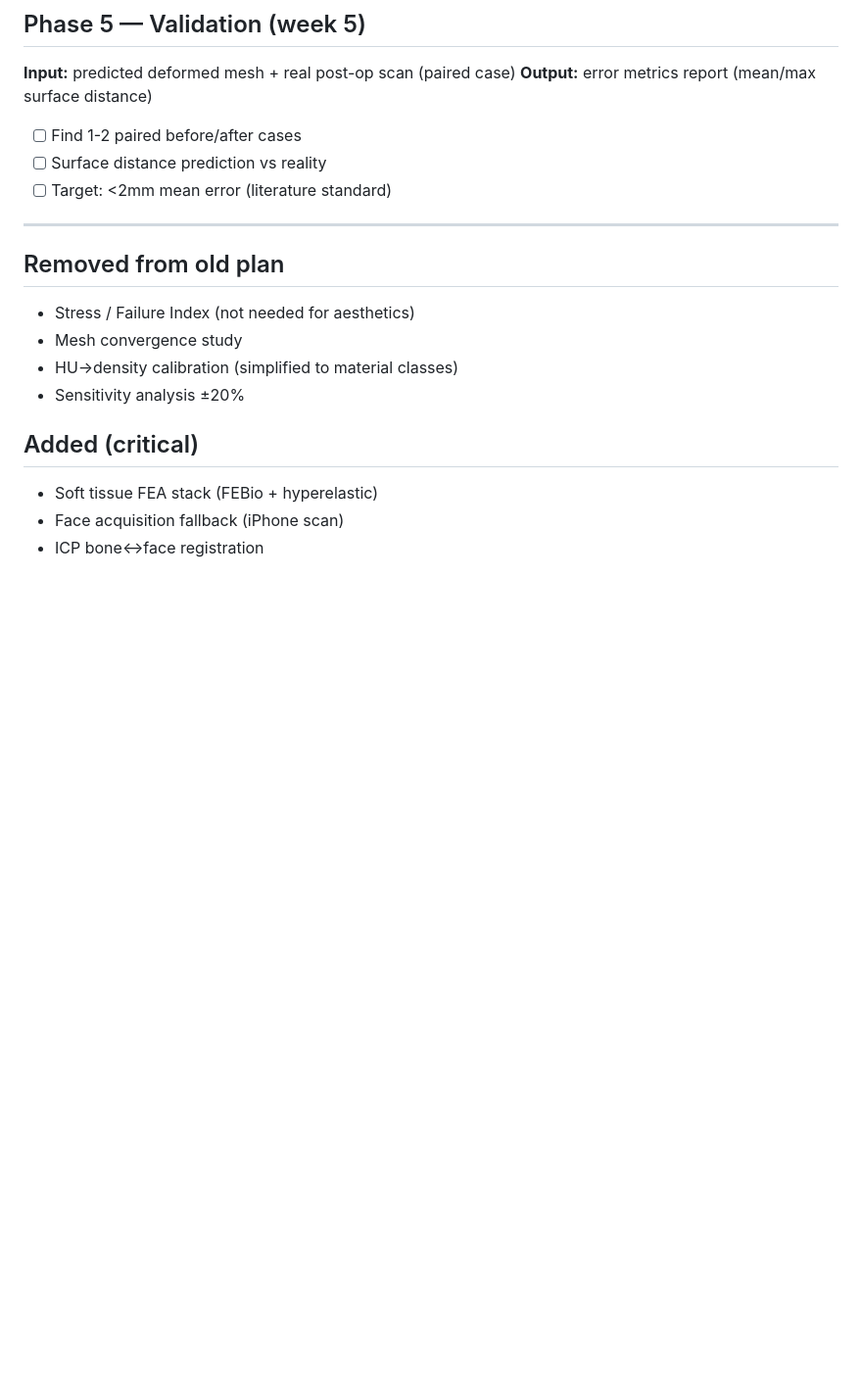
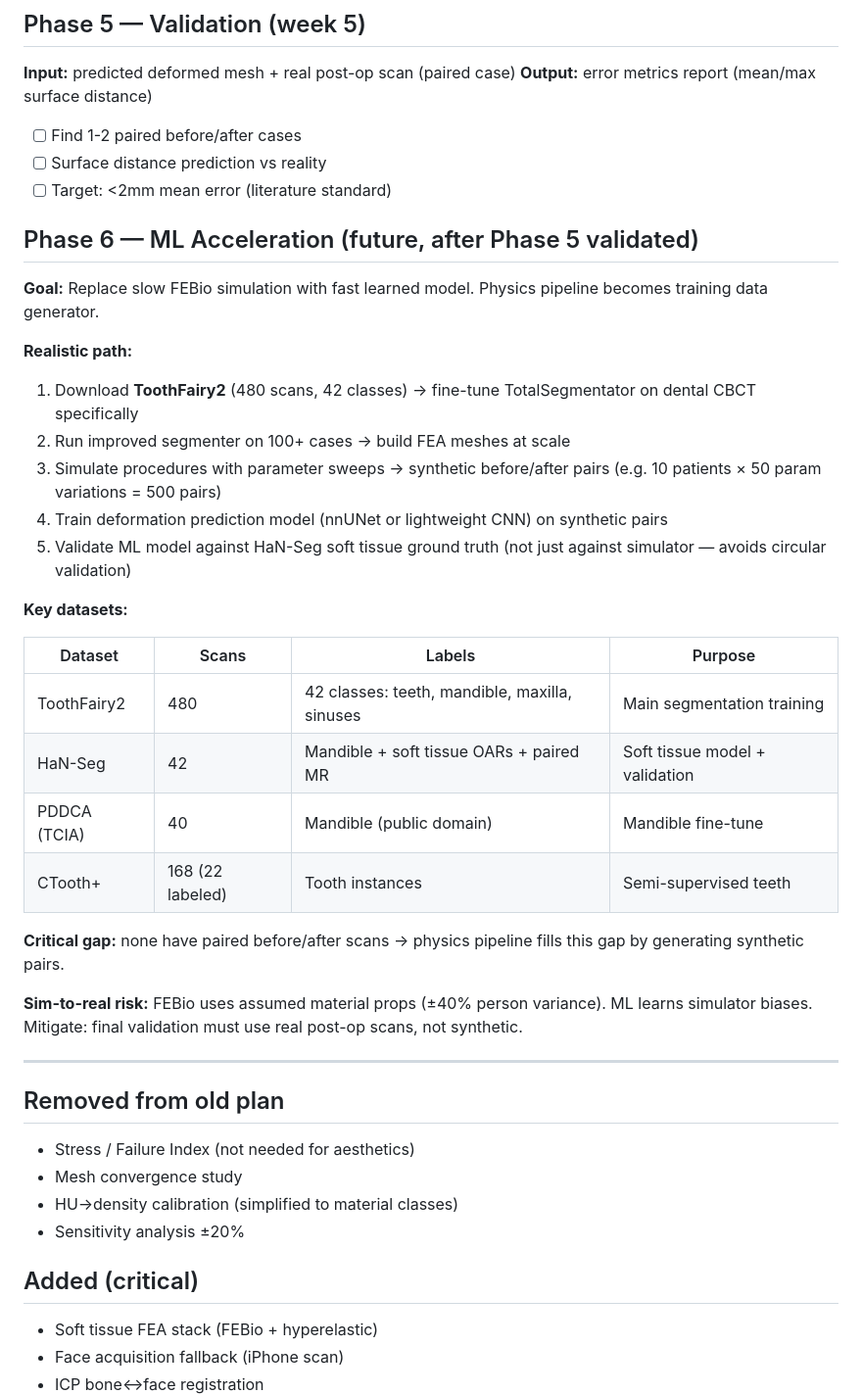
Before and after one commit to povchingiz/dycom, a Markdown page: ROADMAP.md, the part around the change. Shown at 98% size. Drawn GitHub-style; blank space fills up the shorter version.

Commit message:
docs: add Phase 6 ML acceleration plan with dataset landscape

```diff
--- a/ROADMAP.md
+++ b/ROADMAP.md
@@ -132,6 +132,31 @@ Can build personalized "before→after" model (implant, orthognathic surgery, ex
 - [ ] Surface distance prediction vs reality
 - [ ] Target: <2mm mean error (literature standard)
 
+## Phase 6 — ML Acceleration (future, after Phase 5 validated)
+
+**Goal:** Replace slow FEBio simulation with fast learned model. Physics pipeline becomes training data generator.
+
+**Realistic path:**
+
+1. Download **ToothFairy2** (480 scans, 42 classes) → fine-tune TotalSegmentator on dental CBCT specifically
+2. Run improved segmenter on 100+ cases → build FEA meshes at scale
+3. Simulate procedures with parameter sweeps → synthetic before/after pairs (e.g. 10 patients × 50 param variations = 500 pairs)
+4. Train deformation prediction model (nnUNet or lightweight CNN) on synthetic pairs
+5. Validate ML model against HaN-Seg soft tissue ground truth (not just against simulator — avoids circular validation)
+
+**Key datasets:**
+
+| Dataset | Scans | Labels | Purpose |
+|---|---|---|---|
+| ToothFairy2 | 480 | 42 classes: teeth, mandible, maxilla, sinuses | Main segmentation training |
+| HaN-Seg | 42 | Mandible + soft tissue OARs + paired MR | Soft tissue model + validation |
+| PDDCA (TCIA) | 40 | Mandible (public domain) | Mandible fine-tune |
+| CTooth+ | 168 (22 labeled) | Tooth instances | Semi-supervised teeth |
+
+**Critical gap:** none have paired before/after scans → physics pipeline fills this gap by generating synthetic pairs.
+
+**Sim-to-real risk:** FEBio uses assumed material props (±40% person variance). ML learns simulator biases. Mitigate: final validation must use real post-op scans, not synthetic.
+
 ---
 
 ## Removed from old plan
```
